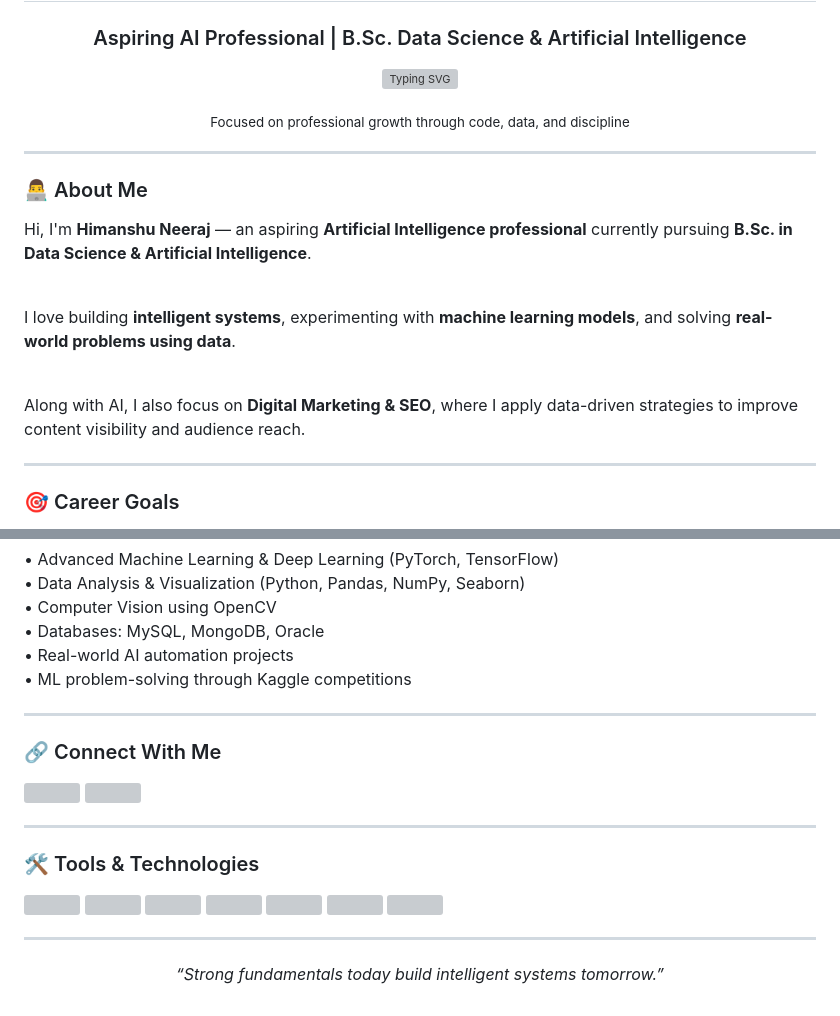
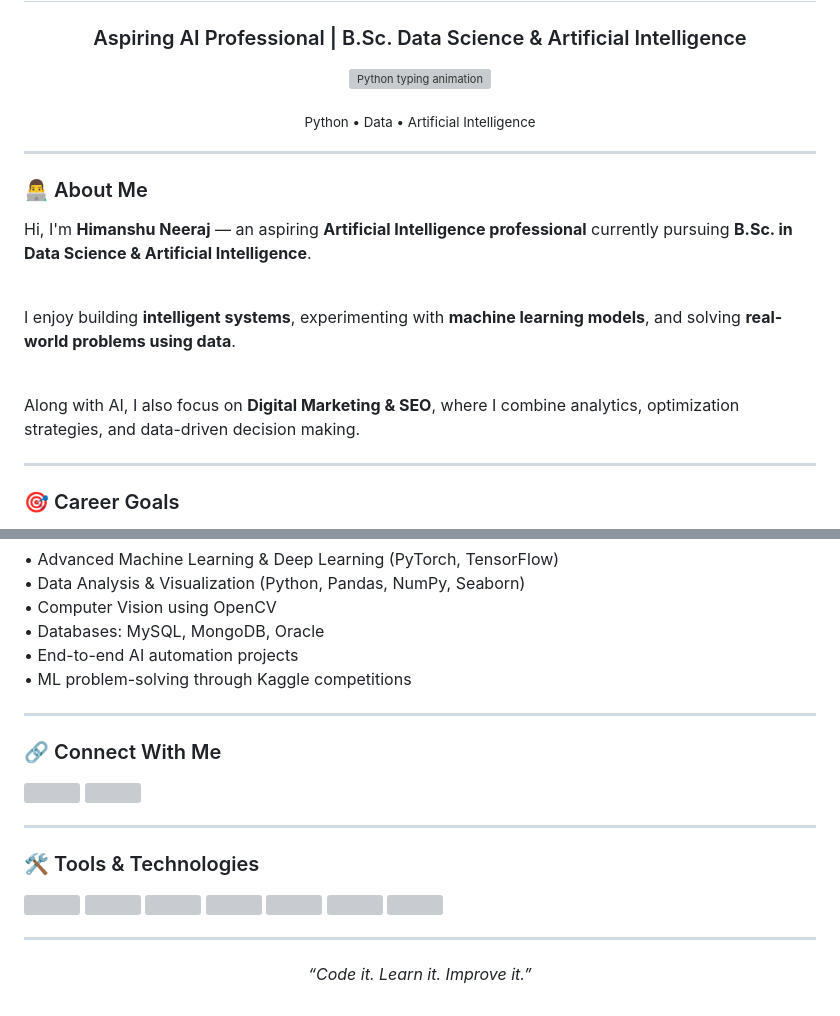
Before and after one commit to himanshu-neeraj/himanshu-neeraj, a Markdown page: README.md, 2 parts joined by grey strips. Drawn GitHub-style; grey boxes are pictures that could not be loaded.

```diff
--- a/README.md
+++ b/README.md
@@ -5,12 +5,25 @@
 <p align="center">
   <img
-    src="https://readme-typing-svg.demolab.com?font=Fira+Code&size=24&pause=1000&center=true&vCenter=true&width=600&lines=Himanshu+Neeraj;Aspiring+AI+Professional;Learning+Machine+Learning+%26+Deep+Learning;Building+Intelligent+Systems"
-    alt="Typing SVG"
+    src="https://readme-typing-svg.demolab.com?
+font=Fira+Code&
+size=22&
+pause=1200&
+color=22C55E&
+center=true&
+vCenter=true&
+width=700&
+lines=%3E%3E%3E+import+ai;
+%3E%3E%3E+name+%3D+%22Himanshu+Neeraj%22;
+%3E%3E%3E+print(name);
+Himanshu+Neeraj;
+Aspiring+AI+Professional;
+Learning+Python%2C+ML+%26+Deep+Learning"
+    alt="Python typing animation"
   />
 </p>
 
 <p align="center">
-  <sub>Focused on professional growth through code, data, and discipline</sub>
+  <sub>Python • Data • Artificial Intelligence</sub>
 </p>
 
 <hr>
@@ -20,11 +33,11 @@
 Hi, I'm <b>Himanshu Neeraj</b> — an aspiring <b>Artificial Intelligence professional</b> currently pursuing
 <b>B.Sc. in Data Science & Artificial Intelligence</b>.<br><br>
 
-I love building <b>intelligent systems</b>, experimenting with <b>machine learning models</b>,
+I enjoy building <b>intelligent systems</b>, experimenting with <b>machine learning models</b>,
 and solving <b>real-world problems using data</b>.<br><br>
 
-Along with AI, I also focus on <b>Digital Marketing & SEO</b>, where I apply data-driven strategies
-to improve content visibility and audience reach.
+Along with AI, I also focus on <b>Digital Marketing & SEO</b>, where I combine analytics,
+optimization strategies, and data-driven decision making.
 </p>
 
 <hr>
@@ -45,7 +58,7 @@ to improve content visibility and audience reach.
 • Data Analysis & Visualization (Python, Pandas, NumPy, Seaborn)<br>
 • Computer Vision using OpenCV<br>
 • Databases: MySQL, MongoDB, Oracle<br>
-• Real-world AI automation projects<br>
+• End-to-end AI automation projects<br>
 • ML problem-solving through Kaggle competitions<br>
 </p>
 
@@ -77,5 +90,5 @@ to improve content visibility and audience reach.
 <hr>
 
 <p align="center">
-<i>“Strong fundamentals today build intelligent systems tomorrow.”</i>
+<i>“Code it. Learn it. Improve it.”</i>
 </p>
```
Also changed, not shown: other parts of README.md (+1 -1 lines).
